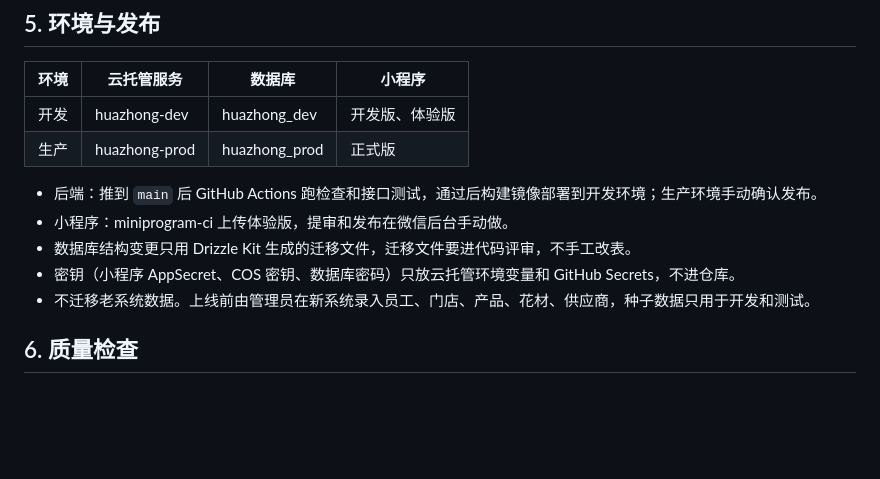
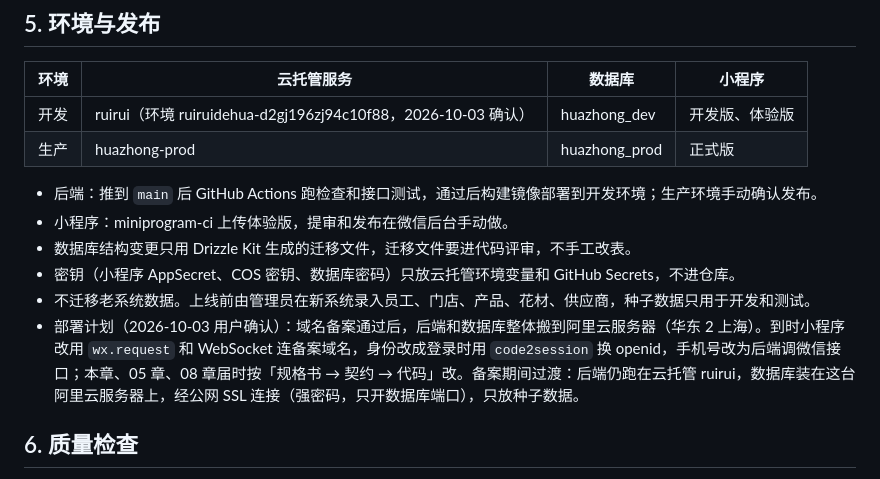
Before and after one commit to 2623028706z-ops/huazhong, a Markdown page: docs/01-tech-stack.md, the part around the change. Drawn GitHub-style; blank space fills up the shorter version.

Commit message:
01 章：开发环境改用 ruirui，写入部署计划
- 开发环境的云托管服务是 ruiruidehua-d2gj196zj94c10f88 里的 ruirui（2026-10-03 确认）
- 部署计划：域名备案后后端和数据库整体搬到阿里云服务器（上海）；备案期间后端留在云托管，数据库放阿里云服务器

```diff
--- a/docs/01-tech-stack.md
+++ b/docs/01-tech-stack.md
@@ -120,7 +120,7 @@ huazhong/
 
 | 环境 | 云托管服务 | 数据库 | 小程序 |
 |---|---|---|---|
-| 开发 | huazhong-dev | huazhong_dev | 开发版、体验版 |
+| 开发 | ruirui（环境 ruiruidehua-d2gj196zj94c10f88，2026-10-03 确认） | huazhong_dev | 开发版、体验版 |
 | 生产 | huazhong-prod | huazhong_prod | 正式版 |
 
 - 后端：推到 `main` 后 GitHub Actions 跑检查和接口测试，通过后构建镜像部署到开发环境；生产环境手动确认发布。
@@ -128,6 +128,7 @@ huazhong/
 - 数据库结构变更只用 Drizzle Kit 生成的迁移文件，迁移文件要进代码评审，不手工改表。
 - 密钥（小程序 AppSecret、COS 密钥、数据库密码）只放云托管环境变量和 GitHub Secrets，不进仓库。
 - 不迁移老系统数据。上线前由管理员在新系统录入员工、门店、产品、花材、供应商，种子数据只用于开发和测试。
+- 部署计划（2026-10-03 用户确认）：域名备案通过后，后端和数据库整体搬到阿里云服务器（华东 2 上海）。到时小程序改用 `wx.request` 和 WebSocket 连备案域名，身份改成登录时用 `code2session` 换 openid，手机号改为后端调微信接口；本章、05 章、08 章届时按「规格书 → 契约 → 代码」改。备案期间过渡：后端仍跑在云托管 ruirui，数据库装在这台阿里云服务器上，经公网 SSL 连接（强密码，只开数据库端口），只放种子数据。
 
 ## 6. 质量检查
 
```
